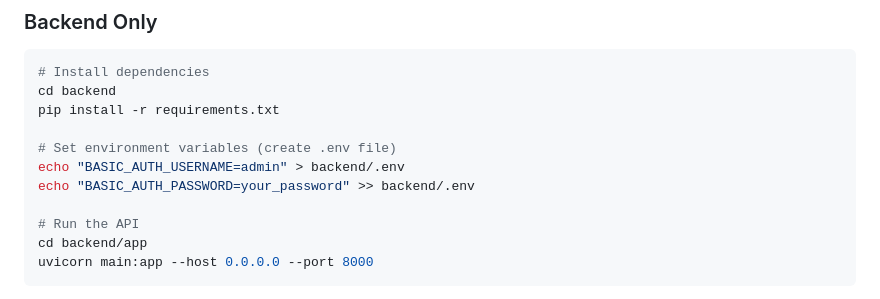
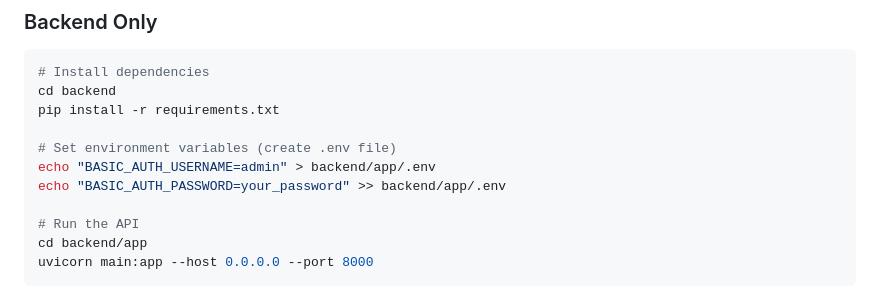
Before and after one commit to nih4me/futurefintechsurvey, a Markdown page: Readme.md, the part around the change. Rendered like a GitHub page.

```diff
--- a/Readme.md
+++ b/Readme.md
@@ -71,8 +71,8 @@ cd backend
 pip install -r requirements.txt
 
 # Set environment variables (create .env file)
-echo "BASIC_AUTH_USERNAME=admin" > backend/.env
-echo "BASIC_AUTH_PASSWORD=your_password" >> backend/.env
+echo "BASIC_AUTH_USERNAME=admin" > backend/app/.env
+echo "BASIC_AUTH_PASSWORD=your_password" >> backend/app/.env
 
 # Run the API
 cd backend/app
```
